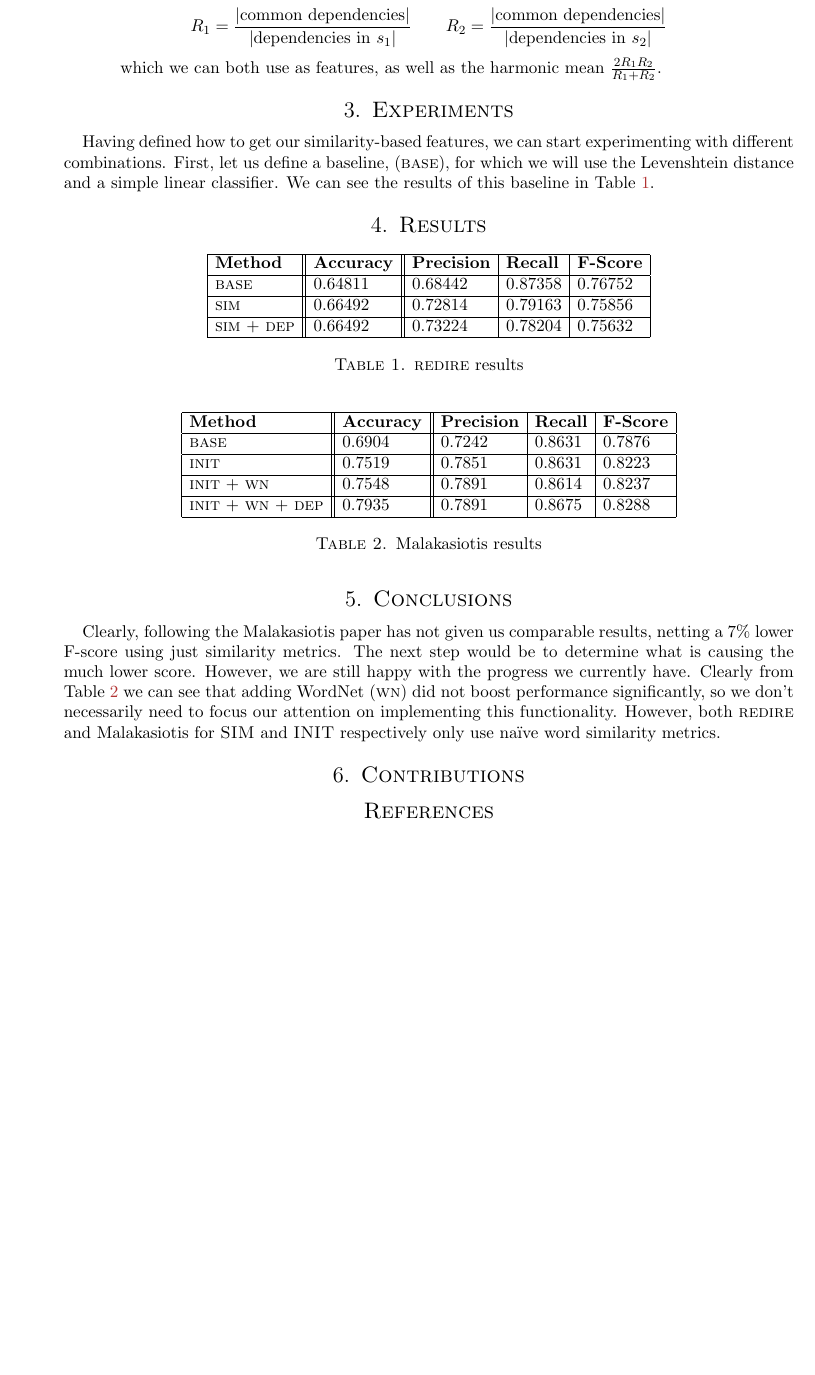
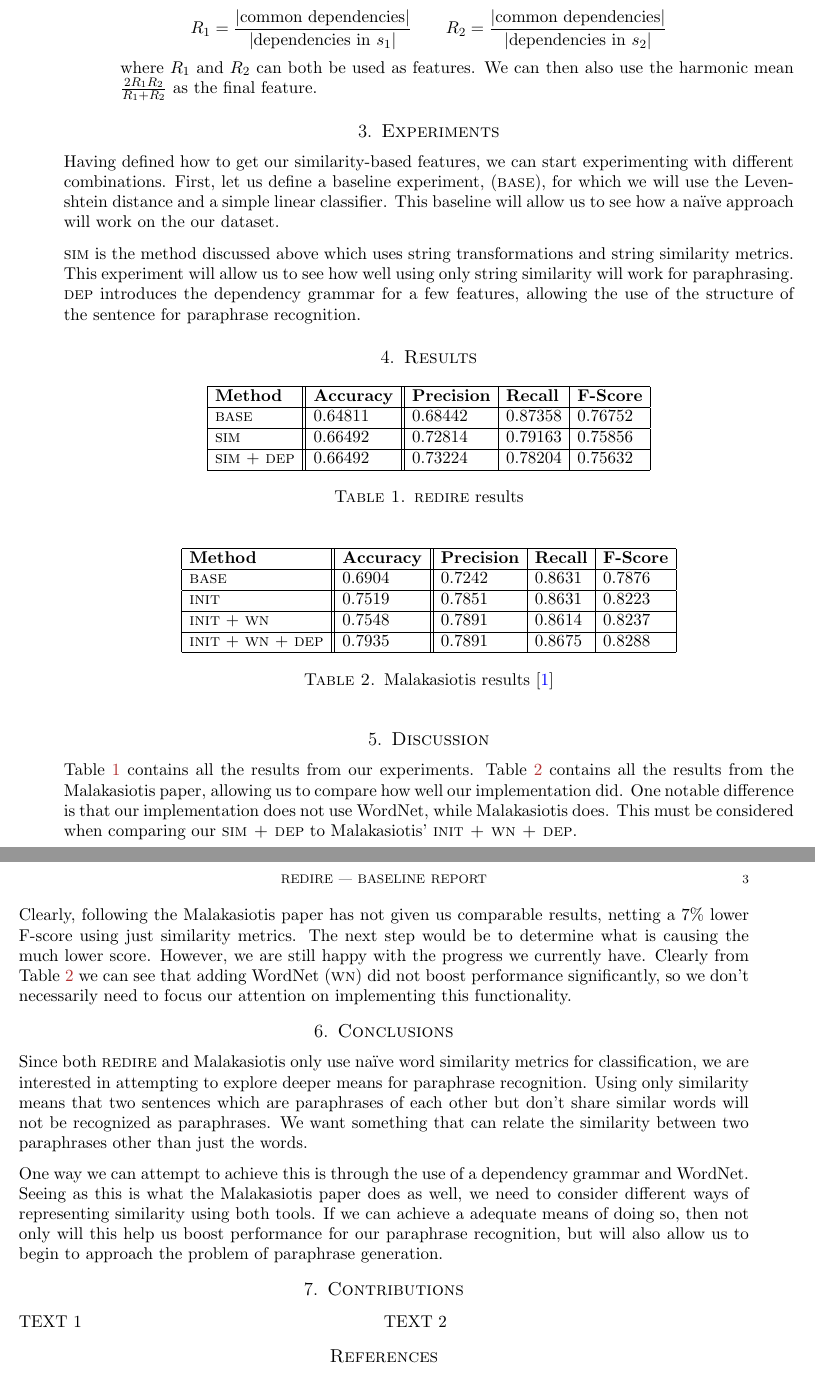
Before and after one commit to orichardson/redire, a LaTeX paper (writing/baseline/baseline.tex): part of page 2 of 3 before the commit and two parts of pages 2 and 3 of 3 after it, the two joined at a grey line, cut so that both start at the same text, the shorter picture padded with empty space. Compiled offline with pdfLaTeX.

Commit message:
updated report

```diff
--- a/writing/baseline/baseline.tex
+++ b/writing/baseline/baseline.tex
@@ -1,9 +1,9 @@
 \documentclass[11pt, reqno]{amsart}
-
-\edef\restoreparindent{\parindent=\the\parindent\relax}
+\usepackage[width=6.5in,height=9.5in]{geometry}
+%\edef\restoreparindent{\parindent=\the\parindent\relax}
 \usepackage{parskip}
-\restoreparindent
-\usepackage{bbm}
+%\restoreparindent
+%\usepackage{bbm}
 
 %\usepackage{xcolor}
 \usepackage{multicol}
@@ -16,14 +16,14 @@
 \usepackage{float}
 
 \usepackage{etoolbox}
-\patchcmd{\section}{\scshape}{\Large\scshape}{}{}
+\patchcmd{\section}{\scshape}{\large\scshape}{}{}
 
-\usepackage[width=6.5in,height=9.5in]{geometry}
+
+\usepackage[bookmarks,colorlinks,breaklinks]{hyperref}
+\usepackage{color}
 
 \newcommand{\mala}{Malakasiotis}
 
-\usepackage[bookmarks,colorlinks,breaklinks]{hyperref}
-\usepackage{color}
 \definecolor{dullmagenta}{rgb}{0.4,0,0.4}   % #660066
 \definecolor{darkblue}{rgb}{0,0,0.4}
 \definecolor{darkred}{rgb}{0.7,0.2,0.2}
@@ -32,8 +32,10 @@
 \setlength{\skip\footins}{2cm}
 
 \begin{document}
-	\title{\LARGE CS6390 Project Proposal: REDIRE/GIRAF}
-	\author{\textsc Oliver Richardson \hspace{2em} Maks Cegielski-Johnson }
+	\title{REDIRE --- Baseline Report}
+
+	\author{\textsc Oliver Richardson \hspace{2em} Maks Cegielski-Johnson}
+
 	\maketitle
 
 	\vspace{-2em}
@@ -86,14 +88,16 @@
 
 	\item Finally, we add three additional features to the current 130. We add a boolean feature for whether $s_1$ contains a negation, and a feature for whether $s_2$ contains negation. Then finally, we add a feature for the length ratio, defined as $\frac{\min(|s_1|, |s_2|)}{\max(|s_1|, |s_2|)}$.
 
-	\item Optionally, we can add one more set of features. We can compute the dependency parses for both sentences $s_1$ and $s_2$. Using the dependency parses, we can calculate the following
+	\item \mala~ then discusses using a dependency grammar for features (\textsc{dep}), which we found easy to implement as well. We can compute the dependency parses for both sentence $s_1$ and sentence $s_2$. Using the dependency parses, we can calculate the following
 	$$R_1 = \frac{|\text{common dependencies}|}{|\text{dependencies in }s_1|} \qquad R_2 = \frac{|\text{common dependencies}|}{|\text{dependencies in }s_2|}$$
-	which we can both use as features, as well as the harmonic mean $\frac{2R_1R_2}{R_1 + R_2}$.
+	where $R_1$ and $R_2$ can both be used as features. We can then also use the harmonic mean $\frac{2R_1R_2}{R_1 + R_2}$ as the final feature.
 	\end{enumerate}
 
 	\section{Experiments}
 
-	Having defined how to get our similarity-based features, we can start experimenting with different combinations. First, let us define a baseline, (\textsc{base}), for which we will use the Levenshtein distance and a simple linear classifier. We can see the results of this baseline in Table \ref{tab:result}.
+	Having defined how to get our similarity-based features, we can start experimenting with different combinations. First, let us define a baseline experiment, (\textsc{base}), for which we will use the Levenshtein distance and a simple linear classifier. This baseline will allow us to see how a na\"ive approach will work on the our dataset.
+
+	\textsc{sim} is the method discussed above which uses string transformations and string similarity metrics. This experiment will allow us to see how well using only string similarity will work for paraphrasing. \textsc{dep} introduces the dependency grammar for a few features, allowing the use of the structure of the sentence for paraphrase recognition.
 
 	\section{Results}
 
@@ -119,14 +123,28 @@
 	\textsc{init} + \textsc{wn} & 0.7548 & 0.7891 & 0.8614 & 0.8237 \\ \hline
 	\textsc{init} + \textsc{wn} + \textsc{dep} & 0.7935 & 0.7891 & 0.8675 & 0.8288 \\ \hline
 	\end{tabular}
-	\caption{\mala~results}\label{tab:malak}
+	\caption{\mala~results \cite{malakasiotis2009paraphrase}}\label{tab:malak}
 	\end{table}
 
+	\section{Discussion}
+	Table \ref{tab:result} contains all the results from our experiments. Table \ref{tab:malak} contains all the results from the \mala~paper, allowing us to compare how well our implementation did. One notable difference is that our implementation does not use WordNet, while \mala~does. This must be considered when comparing our \textsc{sim + dep} to \mala' \textsc{init + wn + dep}.
+
+	Clearly, following the \mala~ paper has not given us comparable results, netting a 7\% lower F-score using just similarity metrics. The next step would be to determine what is causing the much lower score. However, we are still happy with the progress we currently have. Clearly from Table \ref{tab:malak} we can see that adding WordNet (\textsc{wn}) did not boost performance significantly, so we don't necessarily need to focus our attention on implementing this functionality.
 	\section{Conclusions}
 
-	Clearly, following the \mala~ paper has not given us comparable results, netting a 7\% lower F-score using just similarity metrics. The next step would be to determine what is causing the much lower score. However, we are still happy with the progress we currently have. Clearly from Table \ref{tab:malak} we can see that adding WordNet (\textsc{wn}) did not boost performance significantly, so we don't necessarily need to focus our attention on implementing this functionality. However, both \textsc{redire} and \mala~ for \textsc{SIM} and \textsc{INIT} respectively only use na\"ive word similarity metrics.
+	Since both \textsc{redire} and \mala~ only use na\"ive word similarity metrics for classification, we are interested in attempting to explore deeper means for paraphrase recognition. Using only similarity means that two sentences which are paraphrases of each other but don't share similar words will not be recognized as paraphrases. We want something that can relate the similarity between two paraphrases other than just the words.
+
+	One way we can attempt to achieve this is through the use of a dependency grammar and WordNet. Seeing as this is what the \mala~paper does as well, we need to consider different ways of representing similarity using both tools. If we can achieve a adequate means of doing so, then not only will this help us boost performance for our paraphrase recognition, but will also allow us to begin to approach the problem of paraphrase generation.
+
 
 	\section{Contributions}
+
+	\begin{minipage}{.5\textwidth}
+	  TEXT 1
+	\end{minipage}% This must go next to `\end{minipage}`
+	\begin{minipage}{.5\textwidth}
+	  TEXT 2
+	\end{minipage}
 
 	\bibliographystyle{plain}
 	\bibliography{references}
```
Also changed, not shown: writing/baseline/references.bib (+9 -1 lines), writing/baseline/baseline.bbl, writing/baseline/baseline.pdf, writing/baseline/baseline.tex (8 more changed lines), 5 other files.
